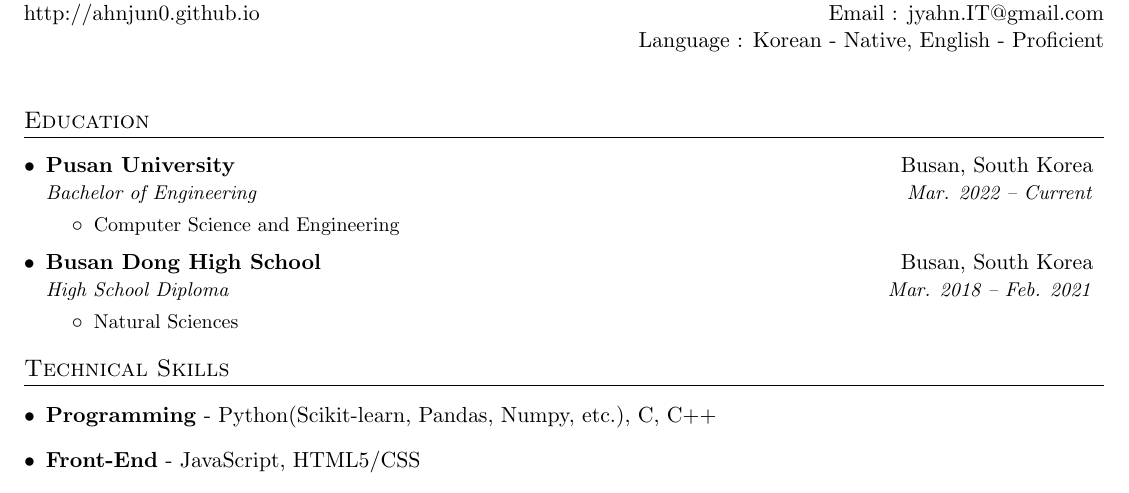
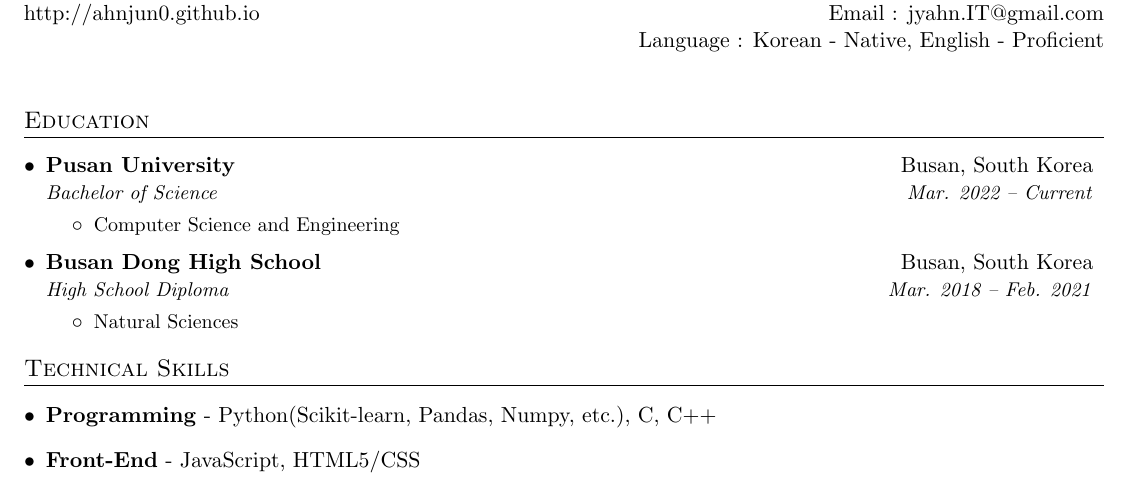
Before and after one commit to ahnjun0/ahnjun0.github.io, a LaTeX CV (assets/file/CV.tex): part of the page, cut so that both start at the same text. Compiled offline with pdfLaTeX.

Commit message:
Minor Fix

```diff
--- a/assets/file/CV.tex
+++ b/assets/file/CV.tex
@@ -153,7 +153,7 @@
 \resumeSubHeadingListStart
 \resumeSubheading
 {Pusan University}{Busan, South Korea}
-      {Bachelor of Engineering}{Mar. 2022 -- Current}
+{Bachelor of Science}{Mar. 2022 -- Current}
 \resumeItemListStart
 \resumeItem{Computer Science and Engineering}
 \resumeItemListEnd
```
Also changed, not shown: assets/file/CV.pdf. Lines whose indentation alone changed are shown as unchanged.
